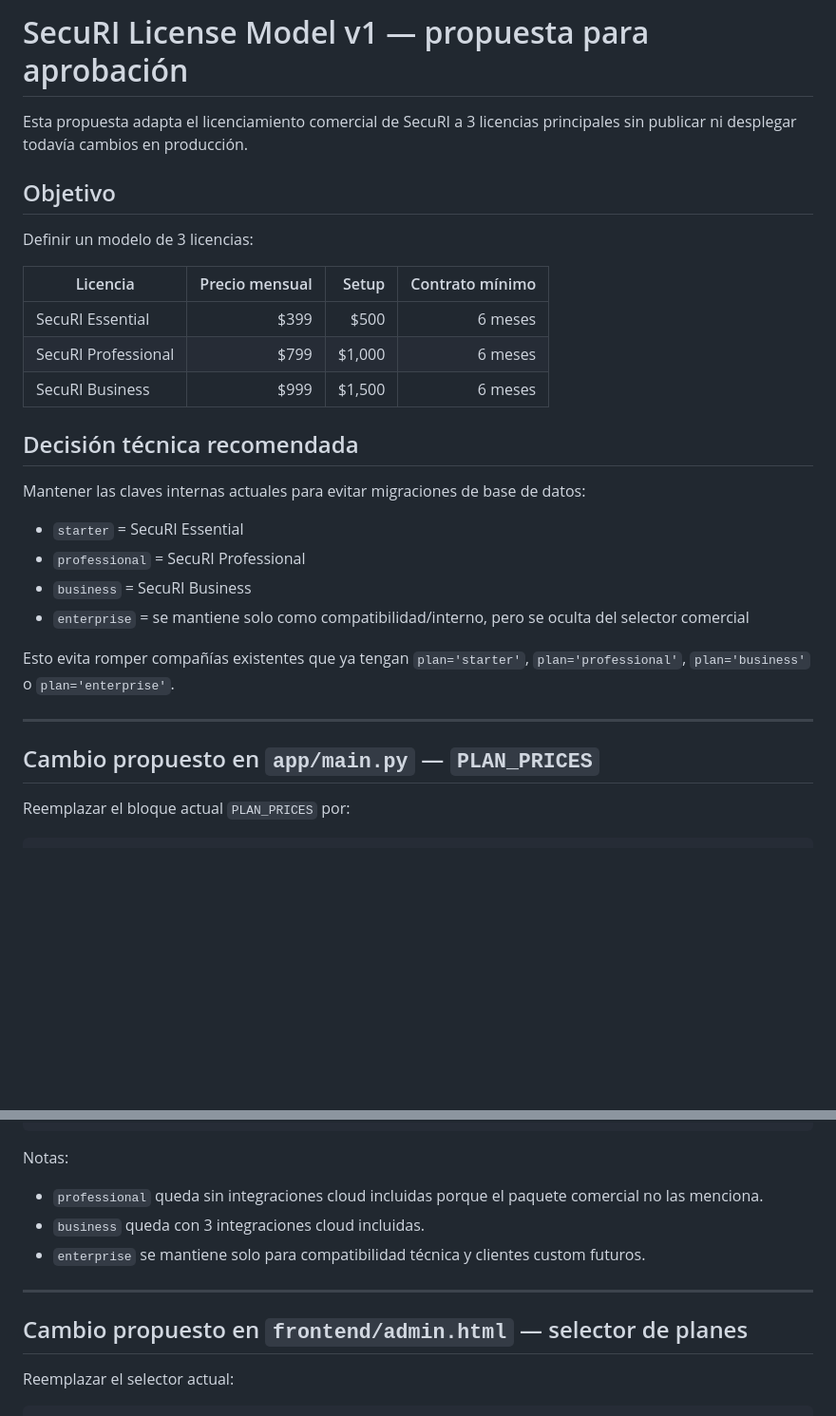
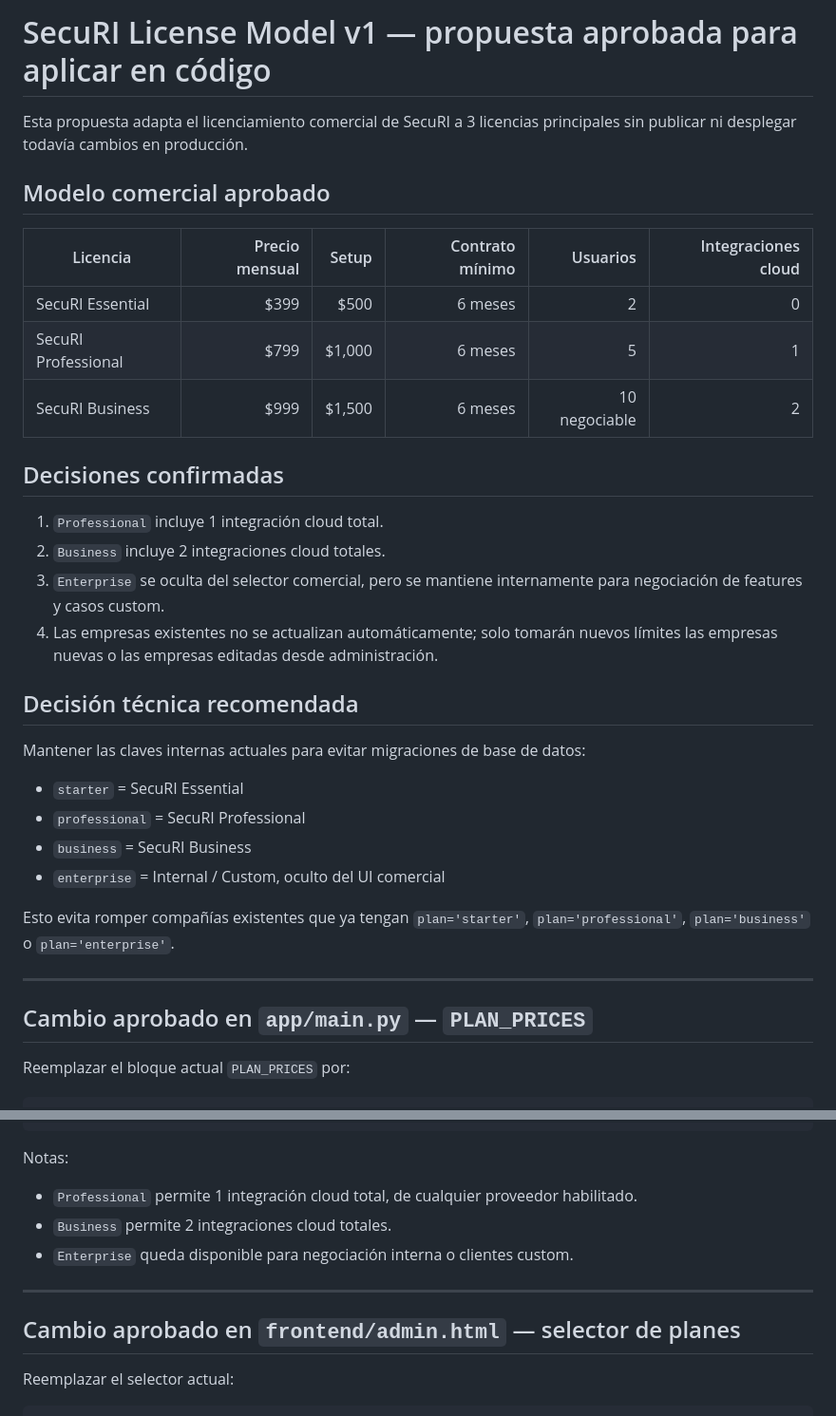
Before and after one commit to rdiazcabal/Cyber-AI, a Markdown page: docs/securi_license_model_v1_proposal.md, 2 parts joined by grey strips. Shown at 95% size. Rendered like a GitHub page; blank space fills up the shorter version.

```diff
--- a/docs/securi_license_model_v1_proposal.md
+++ b/docs/securi_license_model_v1_proposal.md
@@ -1,16 +1,21 @@
-# SecuRI License Model v1 — propuesta para aprobación
+# SecuRI License Model v1 — propuesta aprobada para aplicar en código
 
 Esta propuesta adapta el licenciamiento comercial de SecuRI a 3 licencias principales sin publicar ni desplegar todavía cambios en producción.
 
-## Objetivo
+## Modelo comercial aprobado
 
-Definir un modelo de 3 licencias:
+| Licencia | Precio mensual | Setup | Contrato mínimo | Usuarios | Integraciones cloud |
+|---|---:|---:|---:|---:|---:|
+| SecuRI Essential | $399 | $500 | 6 meses | 2 | 0 |
+| SecuRI Professional | $799 | $1,000 | 6 meses | 5 | 1 |
+| SecuRI Business | $999 | $1,500 | 6 meses | 10 negociable | 2 |
 
-| Licencia | Precio mensual | Setup | Contrato mínimo |
-|---|---:|---:|---:|
-| SecuRI Essential | $399 | $500 | 6 meses |
-| SecuRI Professional | $799 | $1,000 | 6 meses |
-| SecuRI Business | $999 | $1,500 | 6 meses |
+## Decisiones confirmadas
+
+1. `Professional` incluye 1 integración cloud total.
+2. `Business` incluye 2 integraciones cloud totales.
+3. `Enterprise` se oculta del selector comercial, pero se mantiene internamente para negociación de features y casos custom.
+4. Las empresas existentes no se actualizan automáticamente; solo tomarán nuevos límites las empresas nuevas o las empresas editadas desde administración.
 
 ## Decisión técnica recomendada
 
@@ -19,13 +24,13 @@ Mantener las claves internas actuales para evitar migraciones de base de datos:
 - `starter` = SecuRI Essential
 - `professional` = SecuRI Professional
 - `business` = SecuRI Business
-- `enterprise` = se mantiene solo como compatibilidad/interno, pero se oculta del selector comercial
+- `enterprise` = Internal / Custom, oculto del UI comercial
 
 Esto evita romper compañías existentes que ya tengan `plan='starter'`, `plan='professional'`, `plan='business'` o `plan='enterprise'`.
 
 ---
 
-## Cambio propuesto en `app/main.py` — `PLAN_PRICES`
+## Cambio aprobado en `app/main.py` — `PLAN_PRICES`
 
 Reemplazar el bloque actual `PLAN_PRICES` por:
 
@@ -175,13 +180,13 @@ PLAN_LIMITS = {
 
 Notas:
 
-- `professional` queda sin integraciones cloud incluidas porque el paquete comercial no las menciona.
-- `business` queda con 3 integraciones cloud incluidas.
-- `enterprise` se mantiene solo para compatibilidad técnica y clientes custom futuros.
+- `Professional` permite 1 integración cloud total, de cualquier proveedor habilitado.
+- `Business` permite 2 integraciones cloud totales.
+- `Enterprise` queda disponible para negociación interna o clientes custom.
 
 ---
 
-## Cambio propuesto en `frontend/admin.html` — selector de planes
+## Cambio aprobado en `frontend/admin.html` — selector de planes
 
 Reemplazar el selector actual:
 
```
Also changed, not shown: other parts of docs/securi_license_model_v1_proposal.md (+25 -17 lines).
